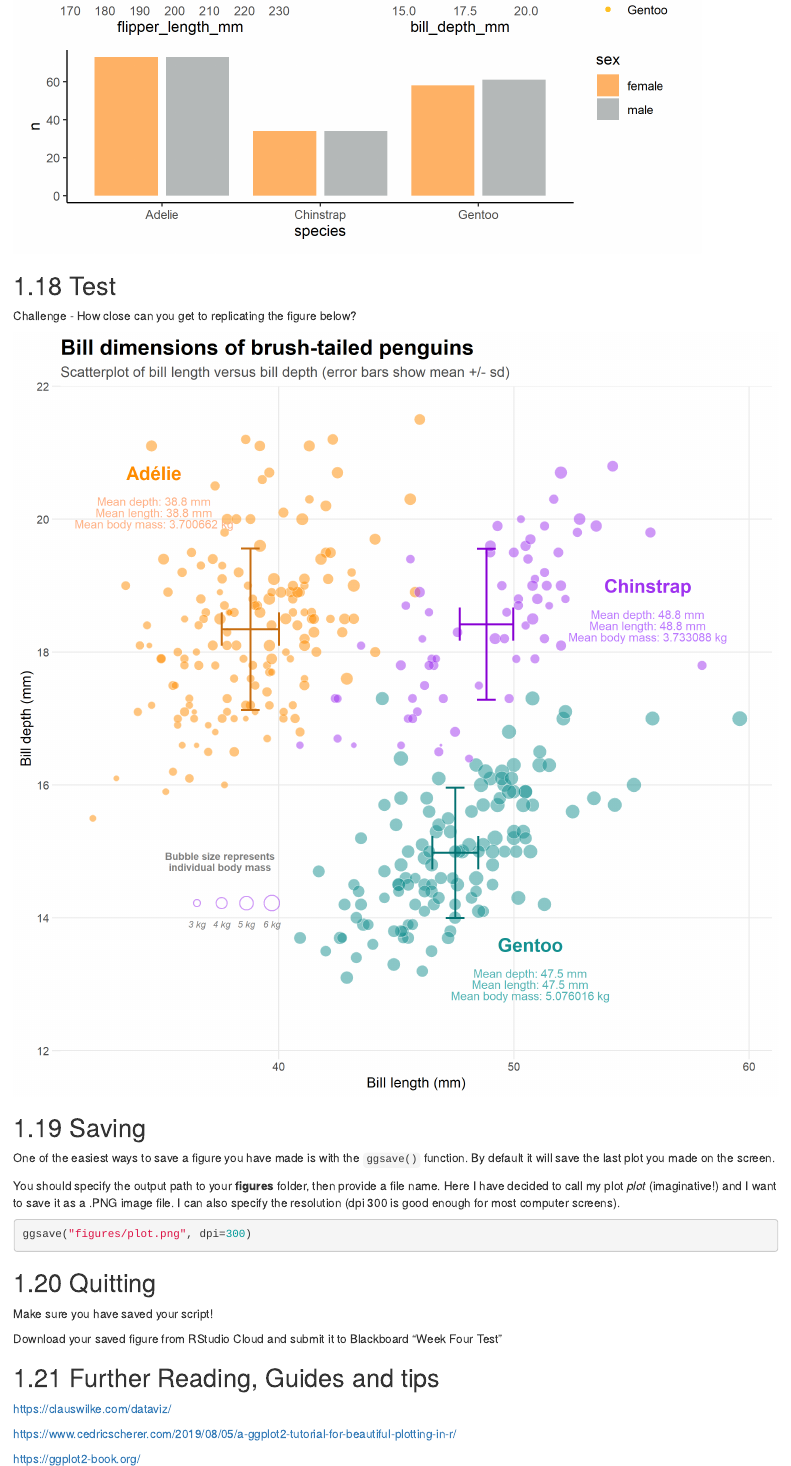
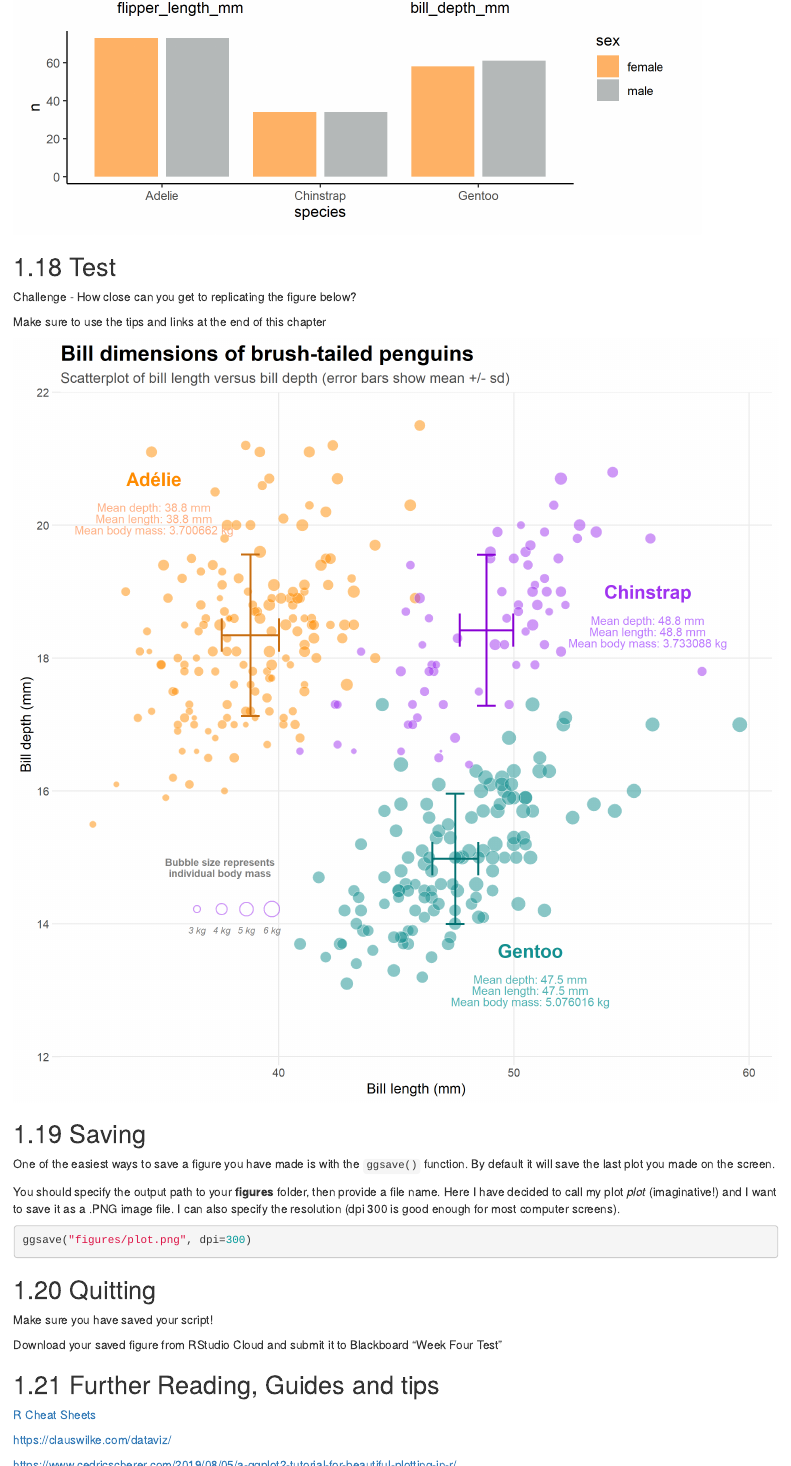
Before and after one commit to tsa19jtu/5023Y_Workshop, an R Markdown document (04-ggplot2.Rmd): the page in a window 1100 px wide, from 1990 px down before the commit and from 2010 px down after it, so that both start at the same text, and a second part further down, joined at a grey line. Rendered offline with R 4.5, knitr and Pandoc, with nearby package versions; drawn as R Markdown's standard HTML page in place of the format the file asks for; some code elsewhere in the file could not run offline.

Commit message:
final question

````diff
--- a/04-ggplot2.Rmd
+++ b/04-ggplot2.Rmd
@@ -601,6 +601,8 @@ knitr::include_graphics("images/patchwork.png")
 
 ```{block, type="rmdquestion"}
 Challenge - How close can you get to replicating the figure below?
+
+Make sure to use the tips and links at the end of this chapter
 ```
 
 ```{r, eval=TRUE, echo=FALSE, out.width="100%"}
@@ -767,10 +769,10 @@ scat <-
 
 ## Further Reading, Guides and tips
 
+[R Cheat Sheets](https://www.rstudio.com/resources/cheatsheets/)
+
 https://clauswilke.com/dataviz/
 
 https://www.cedricscherer.com/2019/08/05/a-ggplot2-tutorial-for-beautiful-plotting-in-r/
 
 https://ggplot2-book.org/
-
-* [Cheat Sheets](https://www.rstudio.com/resources/cheatsheets/)
````
